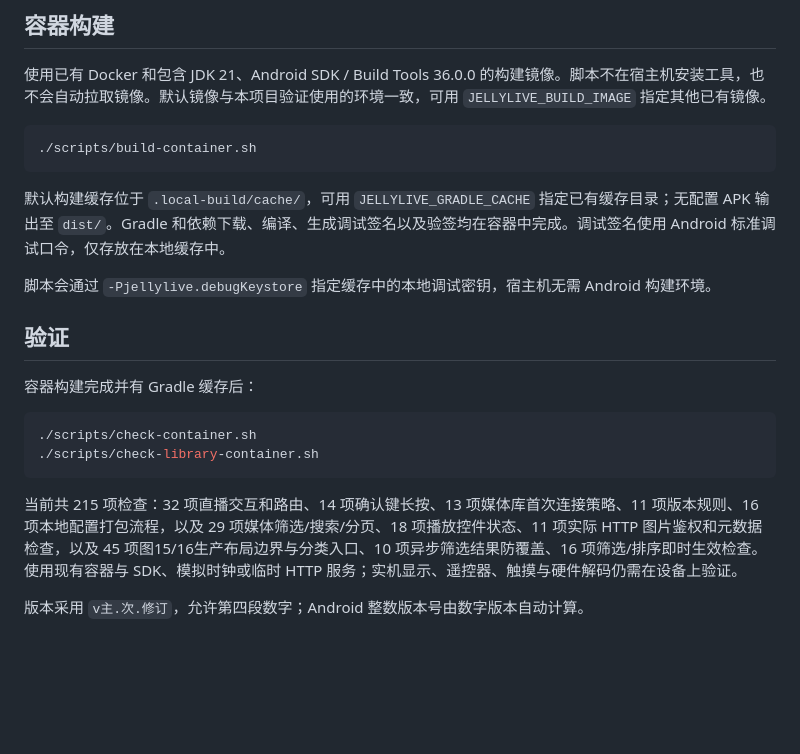
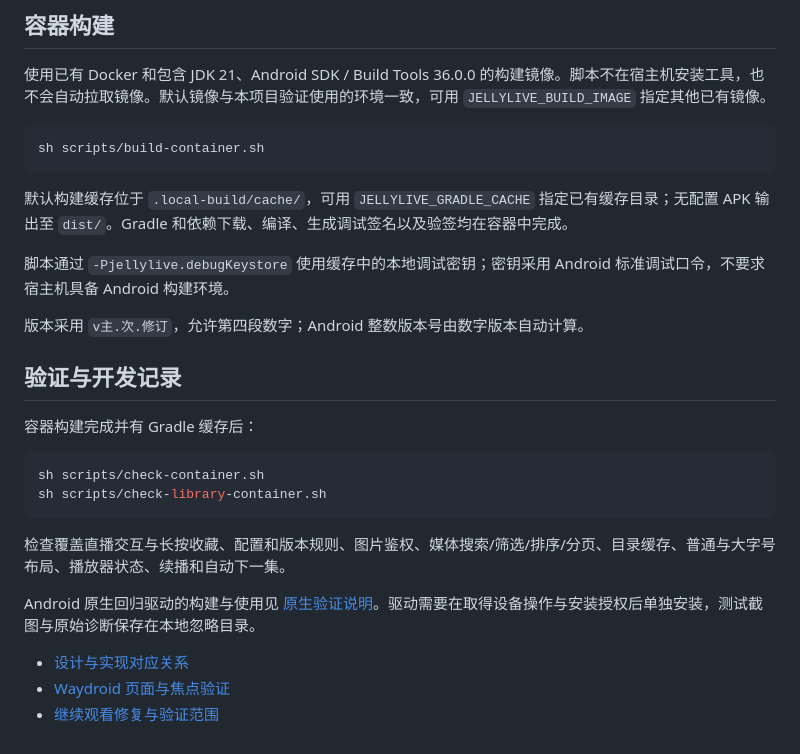
Before and after one commit to cocktail828/jellylive, a Markdown page: README.md, the part around one of its changes. Rendered like a GitHub page; blank space fills up the shorter version.

````diff
--- a/README.md
+++ b/README.md
@@ -24,22 +51,28 @@
 使用已有 Docker 和包含 JDK 21、Android SDK / Build Tools 36.0.0 的构建镜像。脚本不在宿主机安装工具，也不会自动拉取镜像。默认镜像与本项目验证使用的环境一致，可用 `JELLYLIVE_BUILD_IMAGE` 指定其他已有镜像。
 
 ```sh
-./scripts/build-container.sh
+sh scripts/build-container.sh
 ```
 
-默认构建缓存位于 `.local-build/cache/`，可用 `JELLYLIVE_GRADLE_CACHE` 指定已有缓存目录；无配置 APK 输出至 `dist/`。Gradle 和依赖下载、编译、生成调试签名以及验签均在容器中完成。调试签名使用 Android 标准调试口令，仅存放在本地缓存中。
+默认构建缓存位于 `.local-build/cache/`，可用 `JELLYLIVE_GRADLE_CACHE` 指定已有缓存目录；无配置 APK 输出至 `dist/`。Gradle 和依赖下载、编译、生成调试签名以及验签均在容器中完成。
 
-脚本会通过 `-Pjellylive.debugKeystore` 指定缓存中的本地调试密钥，宿主机无需 Android 构建环境。
+脚本通过 `-Pjellylive.debugKeystore` 使用缓存中的本地调试密钥；密钥采用 Android 标准调试口令，不要求宿主机具备 Android 构建环境。
 
-## 验证
+版本采用 `v主.次.修订`，允许第四段数字；Android 整数版本号由数字版本自动计算。
+
+## 验证与开发记录
 
 容器构建完成并有 Gradle 缓存后：
 
 ```sh
-./scripts/check-container.sh
-./scripts/check-library-container.sh
+sh scripts/check-container.sh
+sh scripts/check-library-container.sh
 ```
 
-当前共 215 项检查：32 项直播交互和路由、14 项确认键长按、13 项媒体库首次连接策略、11 项版本规则、16 项本地配置打包流程，以及 29 项媒体筛选/搜索/分页、18 项播放控件状态、11 项实际 HTTP 图片鉴权和元数据检查，以及 45 项图15/16生产布局边界与分类入口、10 项异步筛选结果防覆盖、16 项筛选/排序即时生效检查。使用现有容器与 SDK、模拟时钟或临时 HTTP 服务；实机显示、遥控器、触摸与硬件解码仍需在设备上验证。
+检查覆盖直播交互与长按收藏、配置和版本规则、图片鉴权、媒体搜索/筛选/排序/分页、目录缓存、普通与大字号布局、播放器状态、续播和自动下一集。
 
-版本采用 `v主.次.修订`，允许第四段数字；Android 整数版本号由数字版本自动计算。
+Android 原生回归驱动的构建与使用见 [原生验证说明](scripts/device/README.txt)。驱动需要在取得设备操作与安装授权后单独安装，测试截图与原始诊断保存在本地忽略目录。
+
+- [设计与实现对应关系](docs/JELLYLIVE_DESIGN_IMPLEMENTATION.txt)
+- [Waydroid 页面与焦点验证](docs/WAYDROID_REGRESSION.txt)
+- [继续观看修复与验证范围](docs/CONTINUE_WATCHING_VALIDATION.txt)
````
Also changed, not shown: other parts of README.md (+30 -3 lines), docs/screenshots/library-movies.png (added), docs/screenshots/live-home.png (added), docs/screenshots/settings-playback.png (added), 3 other files.
